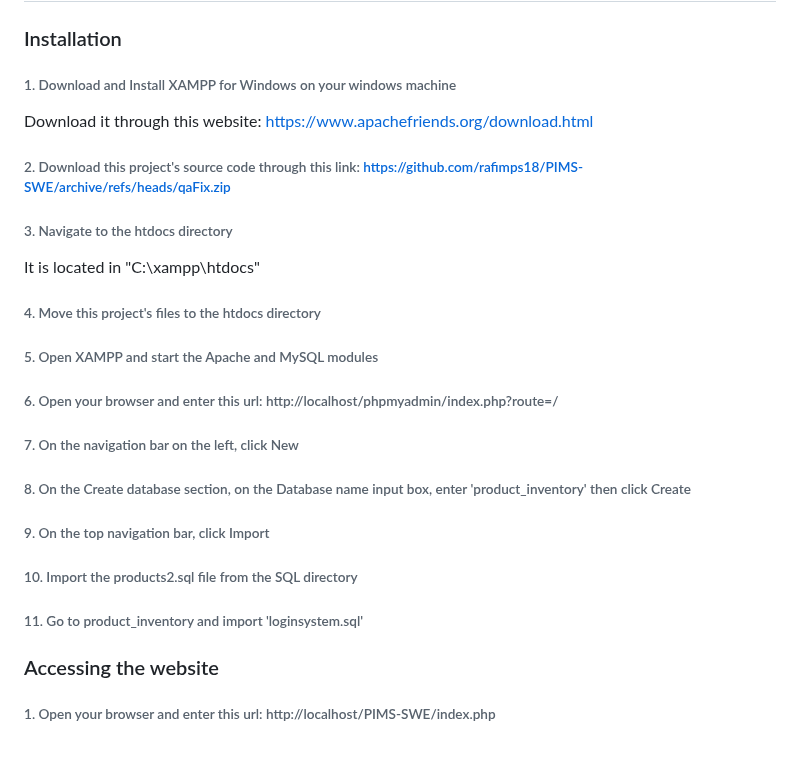
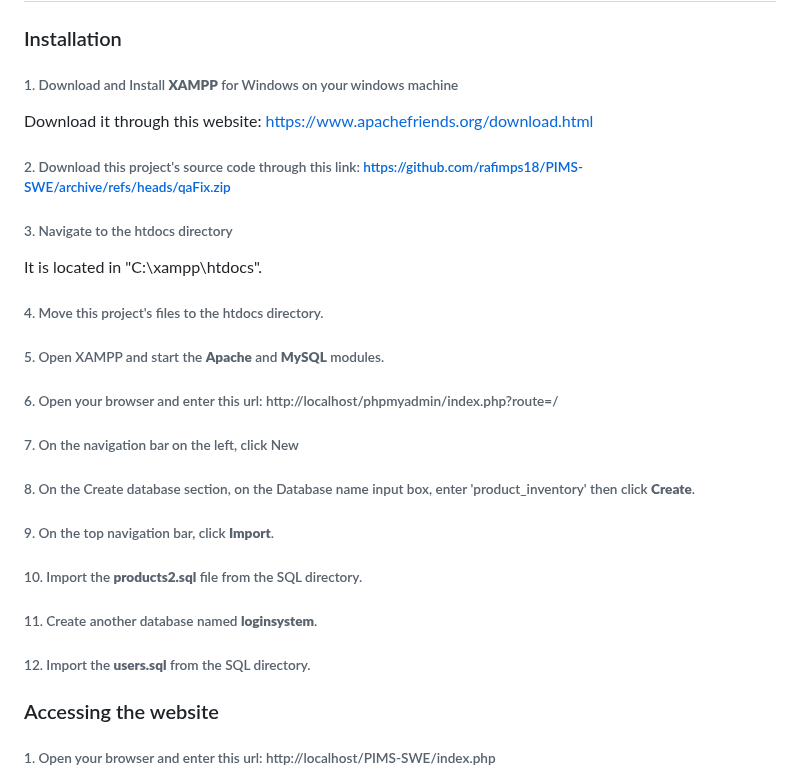
Before and after one commit to rafimps18/ShoeWare-PIMS, a Markdown page: README.md, the part around the change. Rendered like a GitHub page; blank space fills up the shorter version.

```diff
--- a/README.md
+++ b/README.md
@@ -38,29 +38,31 @@ Any Windows 7, 8, 10, and 11 commputer with a browser.
 
 ### Installation
 
-###### 1. Download and Install XAMPP for Windows on your windows machine
+###### 1. Download and Install **XAMPP** for Windows on your windows machine
 Download it through this website: https://www.apachefriends.org/download.html
 
 ###### 2. Download this project's source code through this link: https://github.com/rafimps18/PIMS-SWE/archive/refs/heads/qaFix.zip
 
 ###### 3. Navigate to the htdocs directory
-It is located in "C:\xampp\htdocs"
+It is located in "C:\xampp\htdocs".
 
-###### 4. Move this project's files to the htdocs directory
+###### 4. Move this project's files to the htdocs directory.
 
-###### 5. Open XAMPP and start the Apache and MySQL modules
+###### 5. Open XAMPP and start the **Apache** and **MySQL** modules.
 
 ###### 6. Open your browser and enter this url: http://localhost/phpmyadmin/index.php?route=/
 
 ###### 7. On the navigation bar on the left, click New
 
-###### 8. On the Create database section, on the Database name input box, enter 'product_inventory' then click Create
+###### 8. On the Create database section, on the Database name input box, enter 'product_inventory' then click **Create**.
 
-###### 9. On the top navigation bar, click Import
+###### 9. On the top navigation bar, click **Import**.
 
-###### 10. Import the products2.sql file from the SQL directory
+###### 10. Import the **products2.sql** file from the SQL directory.
 
-###### 11.  Go to product_inventory and import 'loginsystem.sql'
+###### 11. Create another database named **loginsystem**.
+
+###### 12. Import the **users.sql** from the SQL directory.
 
 ### Accessing the website
 
```
